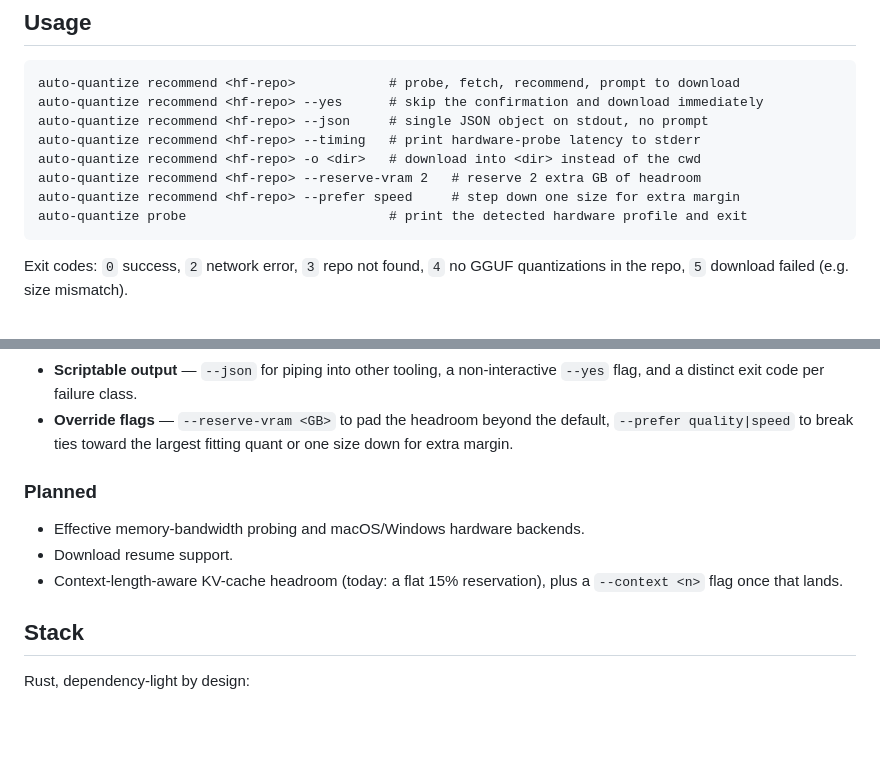
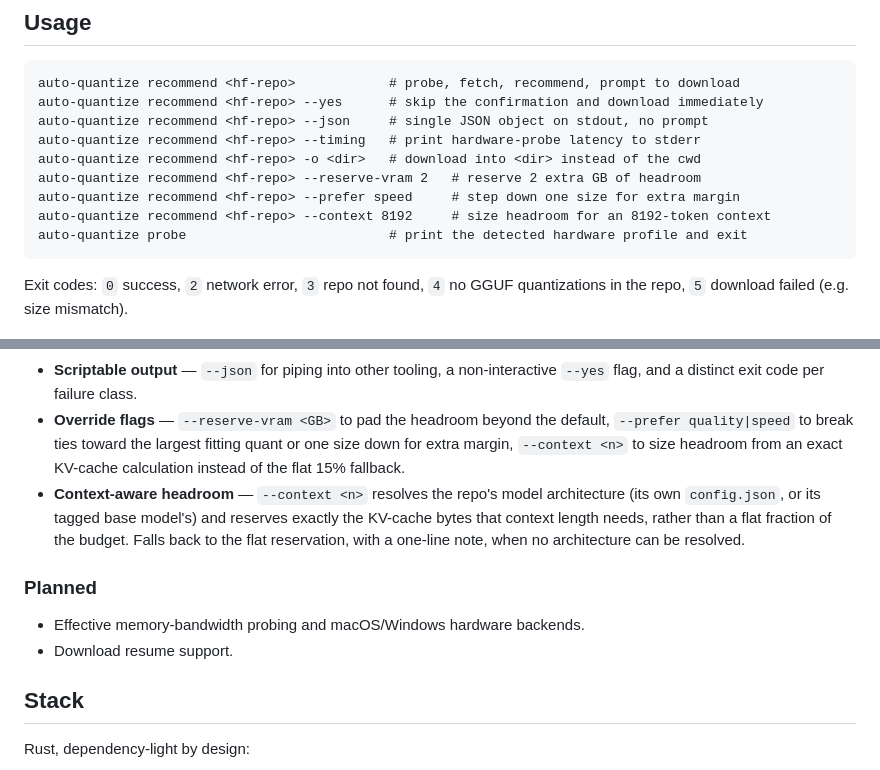
Before and after one commit to ctkrug/auto-quantize, a Markdown page: README.md, 2 parts joined by grey strips. Drawn GitHub-style; blank space fills up the shorter version.

Commit message:
docs: document --context flag and architecture resolution

````diff
--- a/README.md
+++ b/README.md
@@ -44,6 +44,7 @@ auto-quantize recommend <hf-repo> --timing   # print hardware-probe latency to s
 auto-quantize recommend <hf-repo> -o <dir>   # download into <dir> instead of the cwd
 auto-quantize recommend <hf-repo> --reserve-vram 2   # reserve 2 extra GB of headroom
 auto-quantize recommend <hf-repo> --prefer speed     # step down one size for extra margin
+auto-quantize recommend <hf-repo> --context 8192     # size headroom for an 8192-token context
 auto-quantize probe                          # print the detected hardware profile and exit
 ```
 
@@ -68,14 +69,18 @@ quantizations in the repo, `5` download failed (e.g. size mismatch).
   non-interactive `--yes` flag, and a distinct exit code per failure class.
 - **Override flags** — `--reserve-vram <GB>` to pad the headroom beyond the
   default, `--prefer quality|speed` to break ties toward the largest fitting
-  quant or one size down for extra margin.
+  quant or one size down for extra margin, `--context <n>` to size headroom
+  from an exact KV-cache calculation instead of the flat 15% fallback.
+- **Context-aware headroom** — `--context <n>` resolves the repo's model
+  architecture (its own `config.json`, or its tagged base model's) and
+  reserves exactly the KV-cache bytes that context length needs, rather
+  than a flat fraction of the budget. Falls back to the flat reservation,
+  with a one-line note, when no architecture can be resolved.
 
 ### Planned
 
 - Effective memory-bandwidth probing and macOS/Windows hardware backends.
 - Download resume support.
-- Context-length-aware KV-cache headroom (today: a flat 15% reservation),
-  plus a `--context <n>` flag once that lands.
 
 ## Stack
 
````
